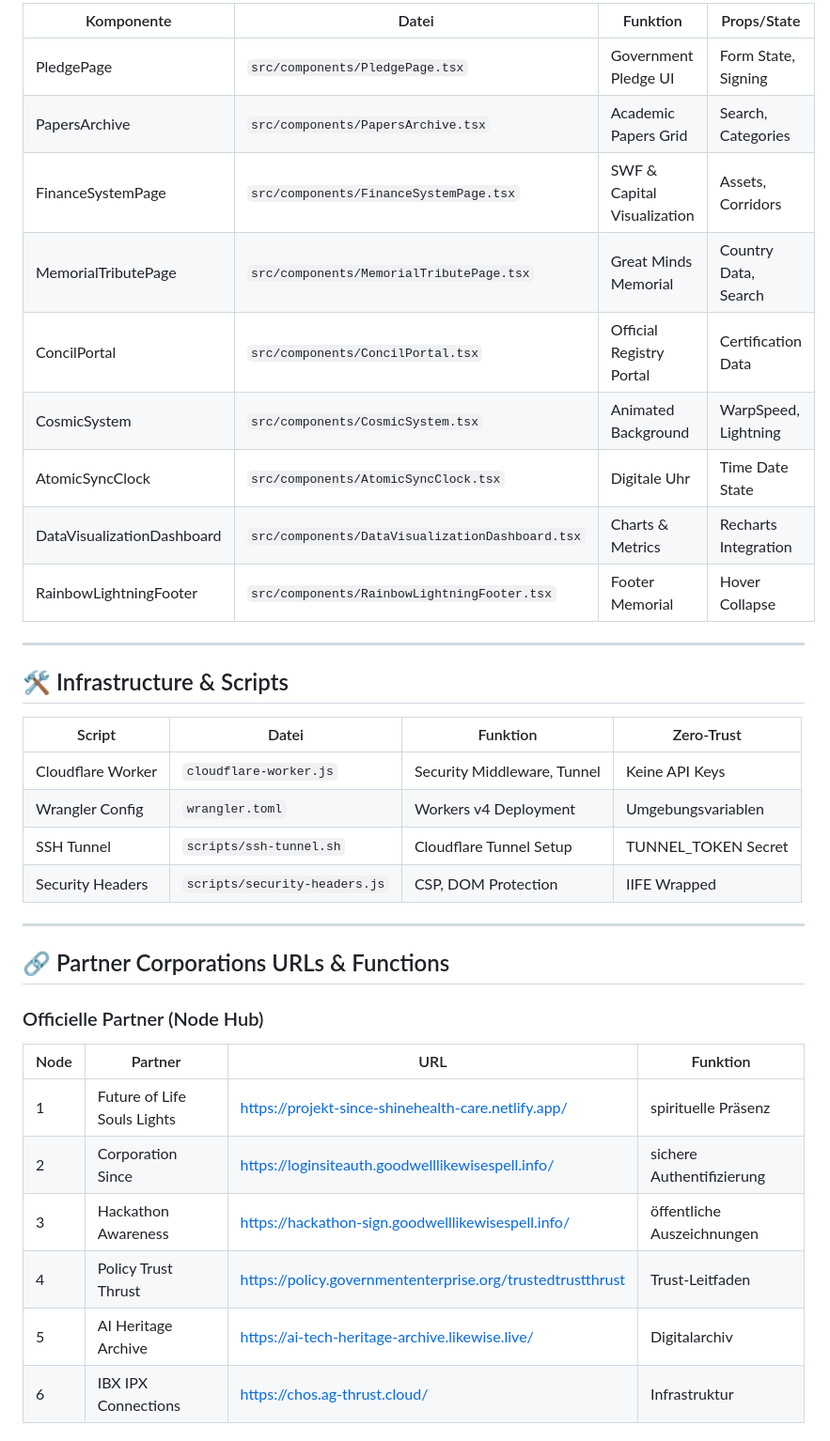
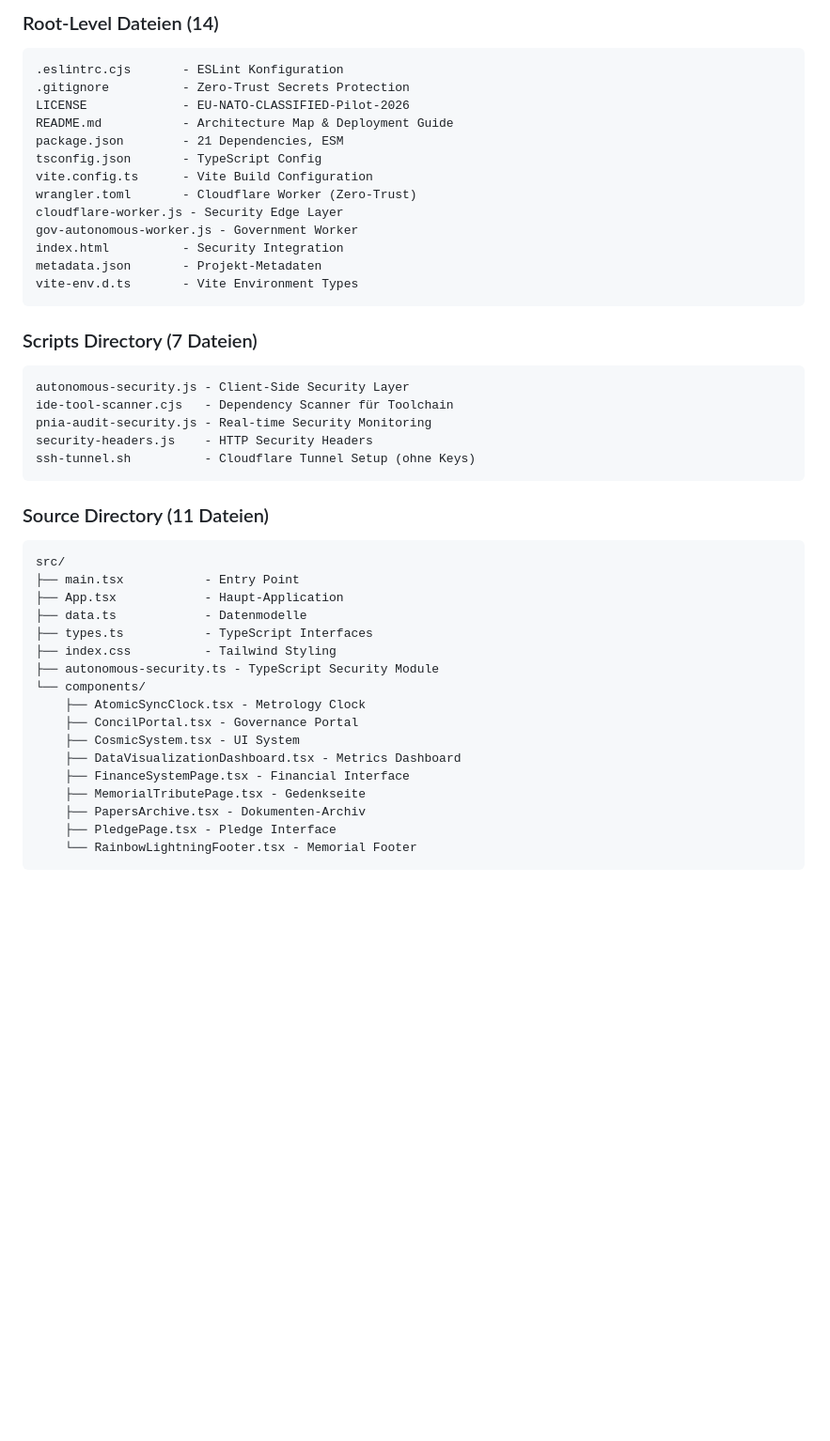
Before and after one commit to WorldWide-Since-2026-We-Trusted-Since/sTarLighTsMoveMenTs---Official-Corporation-from-EU-UNION-NATO-Pentagon-UN, a Markdown page: PROJECT_ANALYSIS.md, the part around one of its changes. Shown at 94% size. Rendered like a GitHub page; blank space fills up the shorter version.

````diff
--- a/PROJECT_ANALYSIS.md
+++ b/PROJECT_ANALYSIS.md
@@ -61,38 +18,48 @@
 
-| Komponente | Datei | Funktion | Props/State |
-|------------|-------|----------|-------------|
-| PledgePage | `src/components/PledgePage.tsx` | Government Pledge UI | Form State, Signing |
-| PapersArchive | `src/components/PapersArchive.tsx` | Academic Papers Grid | Search, Categories |
-| FinanceSystemPage | `src/components/FinanceSystemPage.tsx` | SWF & Capital Visualization | Assets, Corridors |
-| MemorialTributePage | `src/components/MemorialTributePage.tsx` | Great Minds Memorial | Country Data, Search |
-| ConcilPortal | `src/components/ConcilPortal.tsx` | Official Registry Portal | Certification Data |
-| CosmicSystem | `src/components/CosmicSystem.tsx` | Animated Background | WarpSpeed, Lightning |
-| AtomicSyncClock | `src/components/AtomicSyncClock.tsx` | Digitale Uhr | Time Date State |
-| DataVisualizationDashboard | `src/components/DataVisualizationDashboard.tsx` | Charts & Metrics | Recharts Integration |
-| RainbowLightningFooter | `src/components/RainbowLightningFooter.tsx` | Footer Memorial | Hover Collapse |
+### Root-Level Dateien (14)
+```
+.eslintrc.cjs       - ESLint Konfiguration
+.gitignore          - Zero-Trust Secrets Protection
+LICENSE             - EU-NATO-CLASSIFIED-Pilot-2026
+README.md           - Architecture Map & Deployment Guide
+package.json        - 21 Dependencies, ESM
+tsconfig.json       - TypeScript Config
+vite.config.ts      - Vite Build Configuration
+wrangler.toml       - Cloudflare Worker (Zero-Trust)
+cloudflare-worker.js - Security Edge Layer
+gov-autonomous-worker.js - Government Worker
+index.html          - Security Integration
+metadata.json       - Projekt-Metadaten
+vite-env.d.ts       - Vite Environment Types
+```
 
----
+### Scripts Directory (7 Dateien)
+```
+autonomous-security.js - Client-Side Security Layer
+ide-tool-scanner.cjs   - Dependency Scanner für Toolchain
+pnia-audit-security.js - Real-time Security Monitoring
+security-headers.js    - HTTP Security Headers
+ssh-tunnel.sh          - Cloudflare Tunnel Setup (ohne Keys)
+```
 
-## 🛠️ Infrastructure & Scripts
+### Source Directory (11 Dateien)
+```
+src/
+├── main.tsx           - Entry Point
+├── App.tsx            - Haupt-Application
+├── data.ts            - Datenmodelle
+├── types.ts           - TypeScript Interfaces
+├── index.css          - Tailwind Styling
+├── autonomous-security.ts - TypeScript Security Module
+└── components/
+    ├── AtomicSyncClock.tsx - Metrology Clock
+    ├── ConcilPortal.tsx - Governance Portal
+    ├── CosmicSystem.tsx - UI System
+    ├── DataVisualizationDashboard.tsx - Metrics Dashboard
+    ├── FinanceSystemPage.tsx - Financial Interface
+    ├── MemorialTributePage.tsx - Gedenkseite
+    ├── PapersArchive.tsx - Dokumenten-Archiv
+    ├── PledgePage.tsx - Pledge Interface
+    └── RainbowLightningFooter.tsx - Memorial Footer
+```
 
-| Script | Datei | Funktion | Zero-Trust |
-|--------|-------|----------|------------|
-| Cloudflare Worker | `cloudflare-worker.js` | Security Middleware, Tunnel | Keine API Keys |
-| Wrangler Config | `wrangler.toml` | Workers v4 Deployment | Umgebungsvariablen |
-| SSH Tunnel | `scripts/ssh-tunnel.sh` | Cloudflare Tunnel Setup | TUNNEL_TOKEN Secret |
-| Security Headers | `scripts/security-headers.js` | CSP, DOM Protection | IIFE Wrapped |
-
----
-
-## 🔗 Partner Corporations URLs & Functions
-
-### Officielle Partner (Node Hub)
-| Node | Partner | URL | Funktion |
-|------|---------|-----|----------|
-| 1 | Future of Life Souls Lights | https://projekt-since-shinehealth-care.netlify.app/ | spirituelle Präsenz |
-| 2 | Corporation Since | https://loginsiteauth.goodwelllikewisespell.info/ | sichere Authentifizierung |
-| 3 | Hackathon Awareness | https://hackathon-sign.goodwelllikewisespell.info/ | öffentliche Auszeichnungen |
-| 4 | Policy Trust Thrust | https://policy.governmententerprise.org/trustedtrustthrust | Trust-Leitfaden |
-| 5 | AI Heritage Archive | https://ai-tech-heritage-archive.likewise.live/ | Digitalarchiv |
-| 6 | IBX IPX Connections | https://chos.ag-thrust.cloud/ | Infrastruktur |
-
````
Also changed, not shown: other parts of PROJECT_ANALYSIS.md (+61 -114 lines), AUDIT_DASHBOARD.md (+86 -128 lines).
